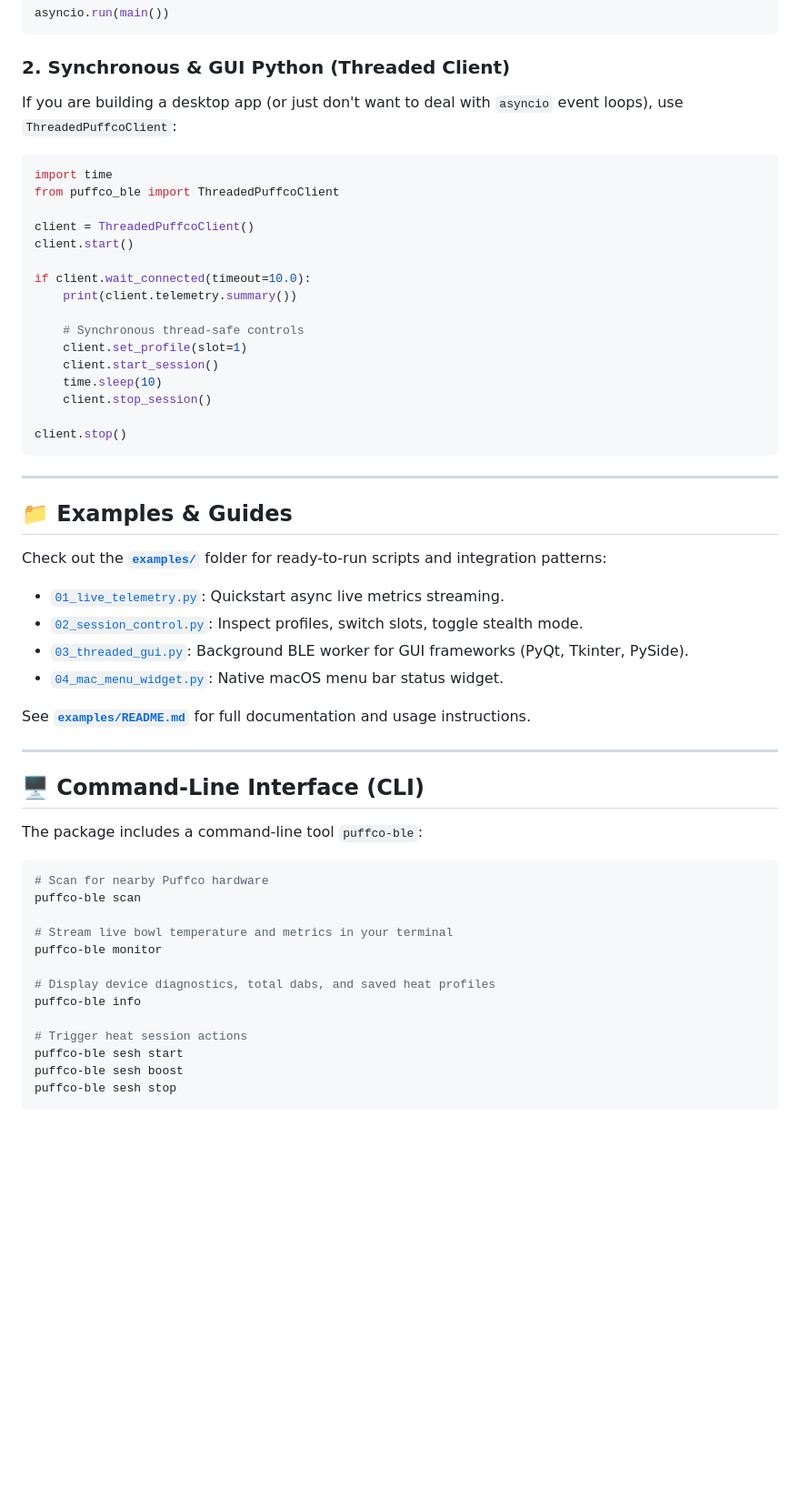
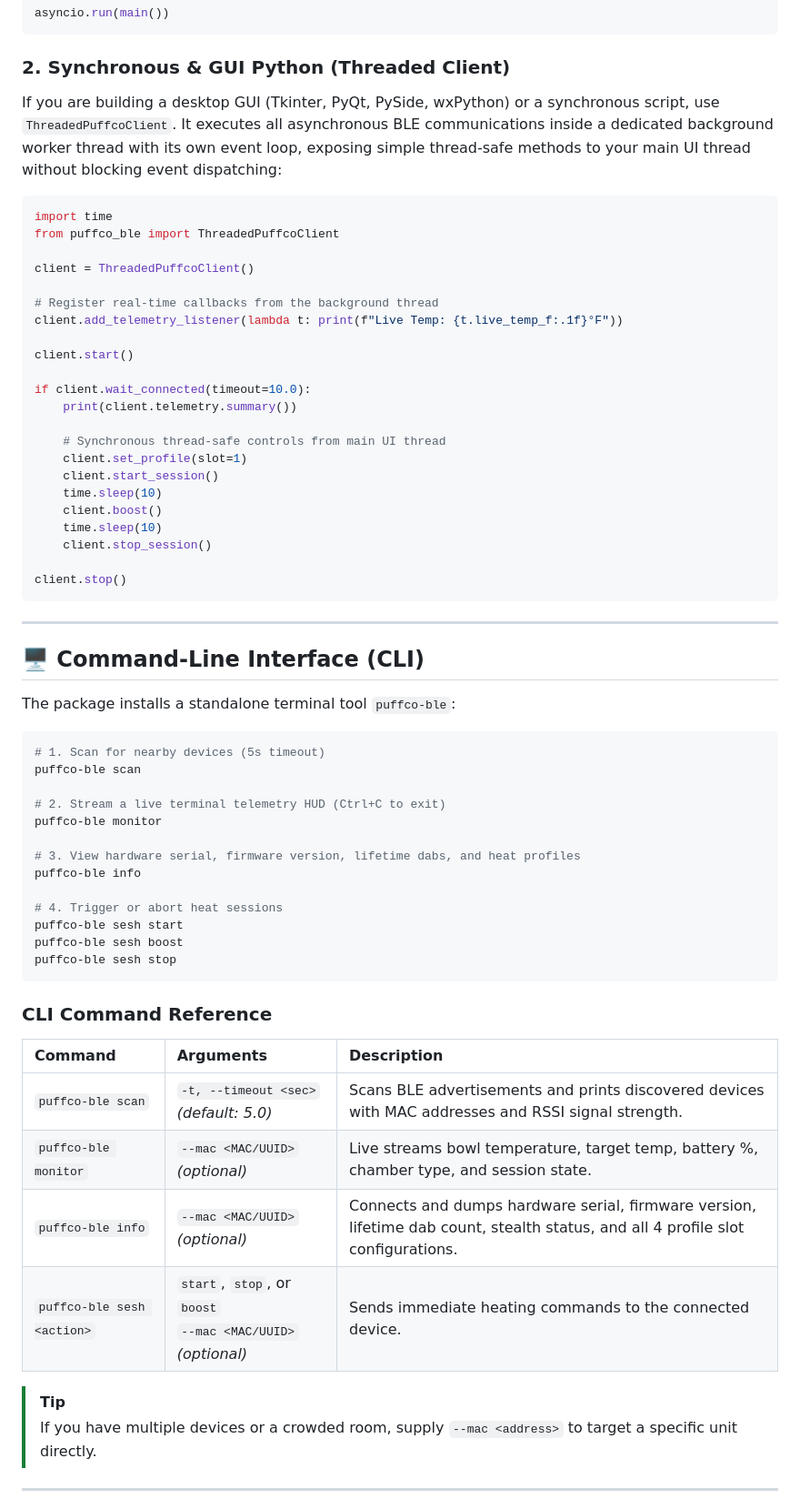
Before and after one commit to SoyMilkIsOk/puffco-py, a Markdown page: README.md, the part around one of its changes. Shown at 91% size. Drawn GitHub-style; blank space fills up the shorter version.

Commit message:
docs: expand CLI reference, GUI architecture, macOS widget preview, and API reference

````diff
--- a/README.md
+++ b/README.md
@@ -67,21 +67,27 @@ asyncio.run(main())
 
 ### 2. Synchronous & GUI Python (Threaded Client)
 
-If you are building a desktop app (or just don't want to deal with `asyncio` event loops), use `ThreadedPuffcoClient`:
+If you are building a desktop GUI (Tkinter, PyQt, PySide, wxPython) or a synchronous script, use `ThreadedPuffcoClient`. It executes all asynchronous BLE communications inside a dedicated background worker thread with its own event loop, exposing simple thread-safe methods to your main UI thread without blocking event dispatching:
 
 ```python
 import time
 from puffco_ble import ThreadedPuffcoClient
 
 client = ThreadedPuffcoClient()
+
+# Register real-time callbacks from the background thread
+client.add_telemetry_listener(lambda t: print(f"Live Temp: {t.live_temp_f:.1f}°F"))
+
 client.start()
 
 if client.wait_connected(timeout=10.0):
     print(client.telemetry.summary())
 
-    # Synchronous thread-safe controls
+    # Synchronous thread-safe controls from main UI thread
     client.set_profile(slot=1)
     client.start_session()
+    time.sleep(10)
+    client.boost()
     time.sleep(10)
     client.stop_session()
 
@@ -90,34 +96,37 @@ client.stop()
 
 ---
 
-## 📁 Examples & Guides
-
-Check out the **[`examples/`](examples/)** folder for ready-to-run scripts and integration patterns:
-- [`01_live_telemetry.py`](examples/01_live_telemetry.py): Quickstart async live metrics streaming.
-- [`02_session_control.py`](examples/02_session_control.py): Inspect profiles, switch slots, toggle stealth mode.
-- [`03_threaded_gui.py`](examples/03_threaded_gui.py): Background BLE worker for GUI frameworks (PyQt, Tkinter, PySide).
-- [`04_mac_menu_widget.py`](examples/04_mac_menu_widget.py): Native macOS menu bar status widget.
-
-See **[`examples/README.md`](examples/README.md)** for full documentation and usage instructions.
-
----
-
 ## 🖥️ Command-Line Interface (CLI)
 
-The package includes a command-line tool `puffco-ble`:
+The package installs a standalone terminal tool `puffco-ble`:
 
 ```bash
-# Scan for nearby Puffco hardware
+# 1. Scan for nearby devices (5s timeout)
 puffco-ble scan
 
-# Stream live bowl temperature and metrics in your terminal
+# 2. Stream a live terminal telemetry HUD (Ctrl+C to exit)
 puffco-ble monitor
 
-# Display device diagnostics, total dabs, and saved heat profiles
+# 3. View hardware serial, firmware version, lifetime dabs, and heat profiles
 puffco-ble info
 
-# Trigger heat session actions
+# 4. Trigger or abort heat sessions
 puffco-ble sesh start
 puffco-ble sesh boost
 puffco-ble sesh stop
 ```
+
+### CLI Command Reference
+
+| Command | Arguments | Description |
+| :--- | :--- | :--- |
+| `puffco-ble scan` | `-t, --timeout <sec>` *(default: 5.0)* | Scans BLE advertisements and prints discovered devices with MAC addresses and RSSI signal strength. |
+| `puffco-ble monitor` | `--mac <MAC/UUID>` *(optional)* | Live streams bowl temperature, target temp, battery %, chamber type, and session state. |
+| `puffco-ble info` | `--mac <MAC/UUID>` *(optional)* | Connects and dumps hardware serial, firmware version, lifetime dab count, stealth status, and all 4 profile slot configurations. |
+| `puffco-ble sesh <action>` | `start`, `stop`, or `boost`<br>`--mac <MAC/UUID>` *(optional)* | Sends immediate heating commands to the connected device. |
+
+> [!TIP]
+> If you have multiple devices or a crowded room, supply `--mac <address>` to target a specific unit directly.
+
+---
+
````
Also changed, not shown: other parts of README.md (+73 -0 lines).
